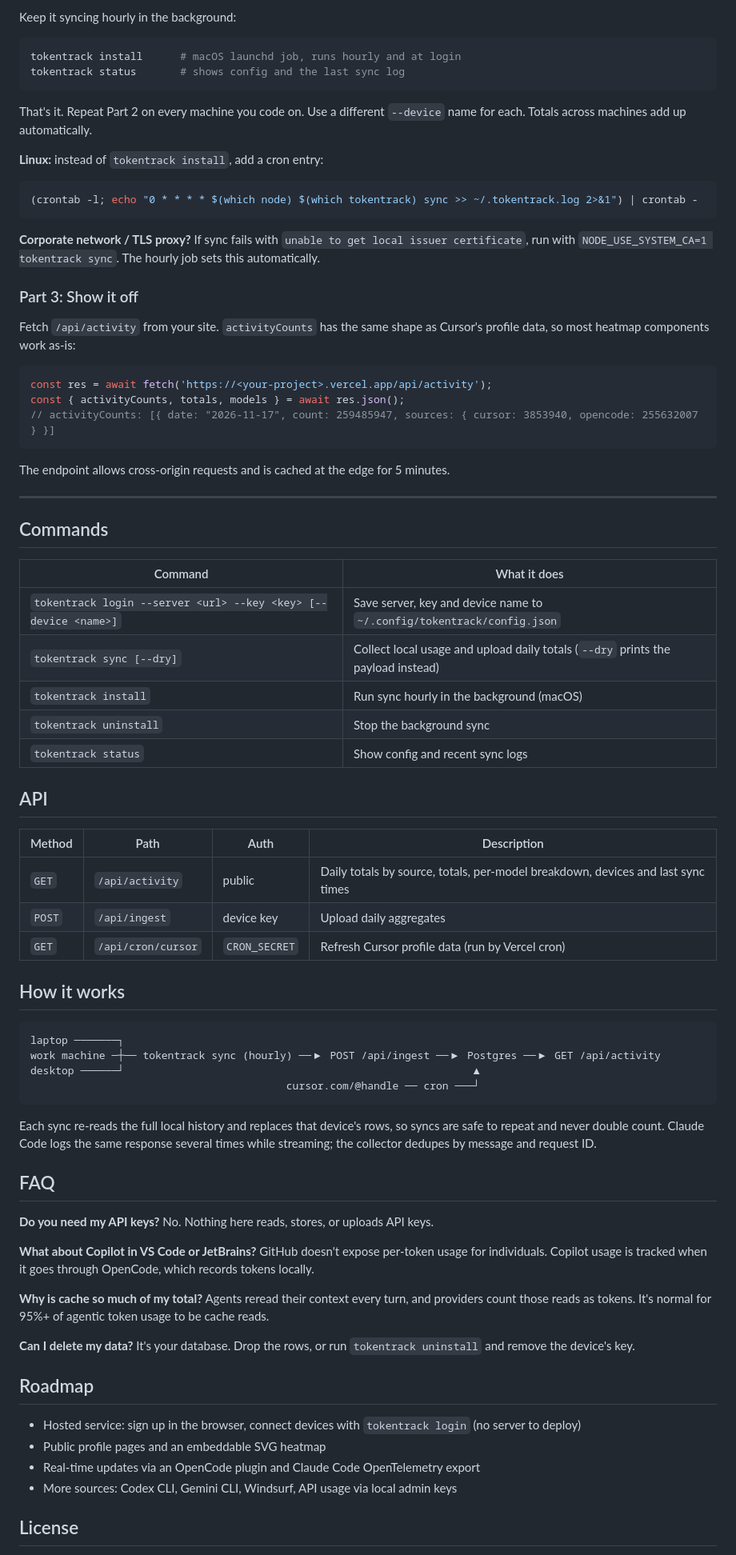
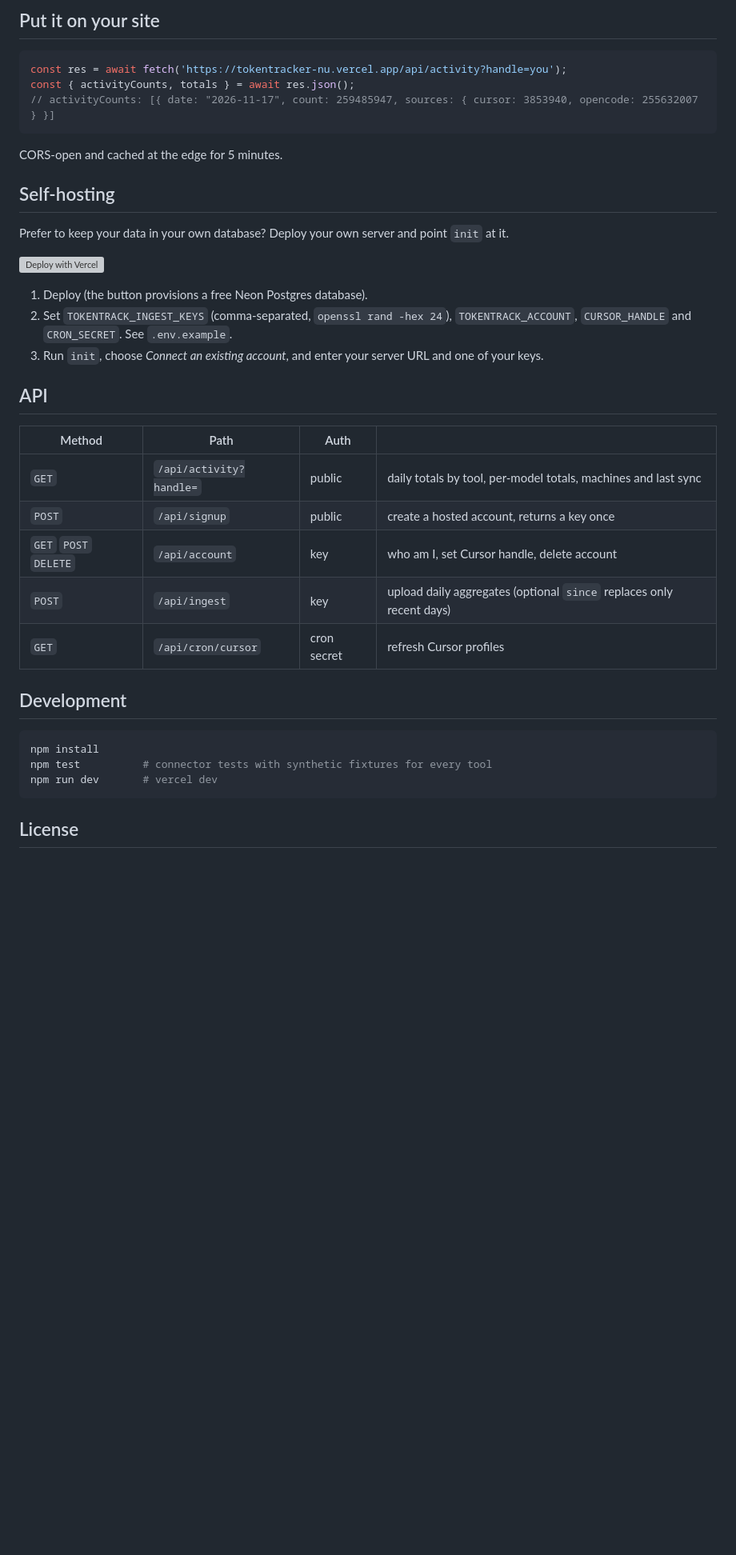
Before and after one commit to bicrick/tokentracker, a Markdown page: README.md, the part around one of its changes. Shown at 80% size. Drawn GitHub-style; blank space fills up the shorter version; grey boxes are pictures that could not be loaded.

Commit message:
docs: README header banner, badges, supported tools, connections and background sync

````diff
--- a/README.md
+++ b/README.md
@@ -106,79 +124,40 @@ tokentrack sync         # first upload, includes all local history
-Keep it syncing hourly in the background:
-
-```sh
-tokentrack install      # macOS launchd job, runs hourly and at login
-tokentrack status       # shows config and the last sync log
-```
-
-That's it. Repeat Part 2 on every machine you code on. Use a different `--device` name for each. Totals across machines add up automatically.
-
-**Linux:** instead of `tokentrack install`, add a cron entry:
-
-```sh
-(crontab -l; echo "0 * * * * $(which node) $(which tokentrack) sync >> ~/.tokentrack.log 2>&1") | crontab -
-```
-
-**Corporate network / TLS proxy?** If sync fails with `unable to get local issuer certificate`, run with `NODE_USE_SYSTEM_CA=1 tokentrack sync`. The hourly job sets this automatically.
-
-### Part 3: Show it off
-
-Fetch `/api/activity` from your site. `activityCounts` has the same shape as Cursor's profile data, so most heatmap components work as-is:
+## Put it on your site
 
 ```js
-const res = await fetch('https://<your-project>.vercel.app/api/activity');
-const { activityCounts, totals, models } = await res.json();
+const res = await fetch('https://tokentracker-nu.vercel.app/api/activity?handle=you');
+const { activityCounts, totals } = await res.json();
 // activityCounts: [{ date: "2026-11-17", count: 259485947, sources: { cursor: 3853940, opencode: 255632007 } }]
 ```
 
-The endpoint allows cross-origin requests and is cached at the edge for 5 minutes.
+CORS-open and cached at the edge for 5 minutes.
 
----
+## Self-hosting
 
-## Commands
+Prefer to keep your data in your own database? Deploy your own server and point `init` at it.
 
-| Command | What it does |
-|---|---|
-| `tokentrack login --server <url> --key <key> [--device <name>]` | Save server, key and device name to `~/.config/tokentrack/config.json` |
-| `tokentrack sync [--dry]` | Collect local usage and upload daily totals (`--dry` prints the payload instead) |
-| `tokentrack install` | Run sync hourly in the background (macOS) |
-| `tokentrack uninstall` | Stop the background sync |
-| `tokentrack status` | Show config and recent sync logs |
+[![Deploy with Vercel](https://vercel.com/button)](https://vercel.com/new/clone?repository-url=https://github.com/bicrick/tokentracker&env=TOKENTRACK_INGEST_KEYS,TOKENTRACK_ACCOUNT,CURSOR_HANDLE,CRON_SECRET&envDescription=See%20.env.example&project-name=tokentracker&stores=%5B%7B%22type%22%3A%22integration%22%2C%22integrationSlug%22%3A%22neon%22%2C%22productSlug%22%3A%22neon%22%7D%5D)
+
+1. Deploy (the button provisions a free Neon Postgres database).
+2. Set `TOKENTRACK_INGEST_KEYS` (comma-separated, `openssl rand -hex 24`), `TOKENTRACK_ACCOUNT`, `CURSOR_HANDLE` and `CRON_SECRET`. See `.env.example`.
+3. Run `init`, choose *Connect an existing account*, and enter your server URL and one of your keys.
 
 ## API
 
-| Method | Path | Auth | Description |
+| Method | Path | Auth | |
 |---|---|---|---|
-| `GET` | `/api/activity` | public | Daily totals by source, totals, per-model breakdown, devices and last sync times |
-| `POST` | `/api/ingest` | device key | Upload daily aggregates |
-| `GET` | `/api/cron/cursor` | `CRON_SECRET` | Refresh Cursor profile data (run by Vercel cron) |
+| `GET` | `/api/activity?handle=` | public | daily totals by tool, per-model totals, machines and last sync |
+| `POST` | `/api/signup` | public | create a hosted account, returns a key once |
+| `GET` `POST` `DELETE` | `/api/account` | key | who am I, set Cursor handle, delete account |
+| `POST` | `/api/ingest` | key | upload daily aggregates (optional `since` replaces only recent days) |
+| `GET` | `/api/cron/cursor` | cron secret | refresh Cursor profiles |
 
-## How it works
+## Development
 
+```sh
+npm install
+npm test          # connector tests with synthetic fixtures for every tool
+npm run dev       # vercel dev
 ```
-laptop ───────┐
-work machine ─┼── tokentrack sync (hourly) ──▶ POST /api/ingest ──▶ Postgres ──▶ GET /api/activity
-desktop ──────┘                                                        ▲
-                                         cursor.com/@handle ── cron ───┘
-```
-
-Each sync re-reads the full local history and replaces that device's rows, so syncs are safe to repeat and never double count. Claude Code logs the same response several times while streaming; the collector dedupes by message and request ID.
-
-## FAQ
-
-**Do you need my API keys?** No. Nothing here reads, stores, or uploads API keys.
-
-**What about Copilot in VS Code or JetBrains?** GitHub doesn't expose per-token usage for individuals. Copilot usage is tracked when it goes through OpenCode, which records tokens locally.
-
-**Why is cache so much of my total?** Agents reread their context every turn, and providers count those reads as tokens. It's normal for 95%+ of agentic token usage to be cache reads.
-
-**Can I delete my data?** It's your database. Drop the rows, or run `tokentrack uninstall` and remove the device's key.
-
-## Roadmap
-
-- Hosted service: sign up in the browser, connect devices with `tokentrack login` (no server to deploy)
-- Public profile pages and an embeddable SVG heatmap
-- Real-time updates via an OpenCode plugin and Claude Code OpenTelemetry export
-- More sources: Codex CLI, Gemini CLI, Windsurf, API usage via local admin keys
 
 ## License
 
````
Also changed, not shown: other parts of README.md (+103 -85 lines), docs/assets/banner.png (added), 1 other file.
